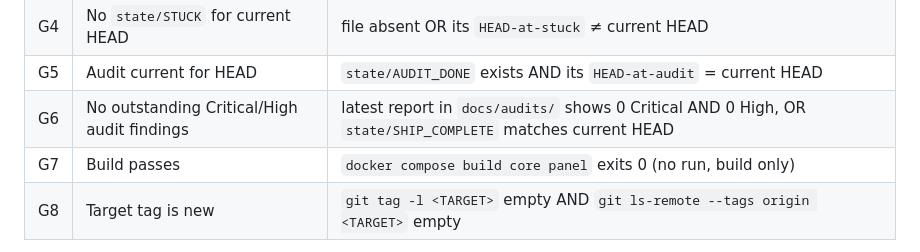
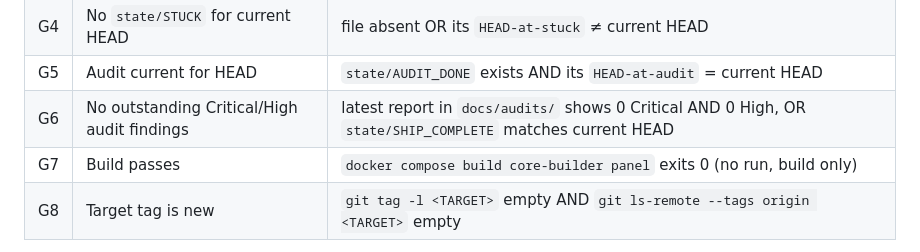
Before and after one commit to coo1white/cool-tunnel-server, a Markdown page: docs/prompts/release-check.md, the part around the change. GitHub-like rendering.

Commit message:
fix(prompts): release-check G7 service name (core → core-builder)
The release-check prompt's G7 gate ran `docker compose build core panel`,
but docker-compose.yml has used `core-builder` since the first commit
(e2ea83c). G7 always failed with "no such service: core" before any
image work began. v0.0.11 release-check caught this with VPS-Claude
correctly diagnosing the mismatch.

No semantic change to the gate — same build, correct service name.

```diff
--- a/docs/prompts/release-check.md
+++ b/docs/prompts/release-check.md
@@ -44,7 +44,7 @@ You verify, decide, then either release or report why you cannot.
 | G4 | No `state/STUCK` for current HEAD | file absent OR its `HEAD-at-stuck` ≠ current HEAD |
 | G5 | Audit current for HEAD | `state/AUDIT_DONE` exists AND its `HEAD-at-audit` = current HEAD |
 | G6 | No outstanding Critical/High audit findings | latest report in `docs/audits/` shows 0 Critical AND 0 High, OR `state/SHIP_COMPLETE` matches current HEAD |
-| G7 | Build passes | `docker compose build core panel` exits 0 (no run, build only) |
+| G7 | Build passes | `docker compose build core-builder panel` exits 0 (no run, build only) |
 | G8 | Target tag is new | `git tag -l <TARGET>` empty AND `git ls-remote --tags origin <TARGET>` empty |
 
 `<TARGET>` = first whitespace-trimmed line of `state/RELEASE_AUTHORISATION`,
```
